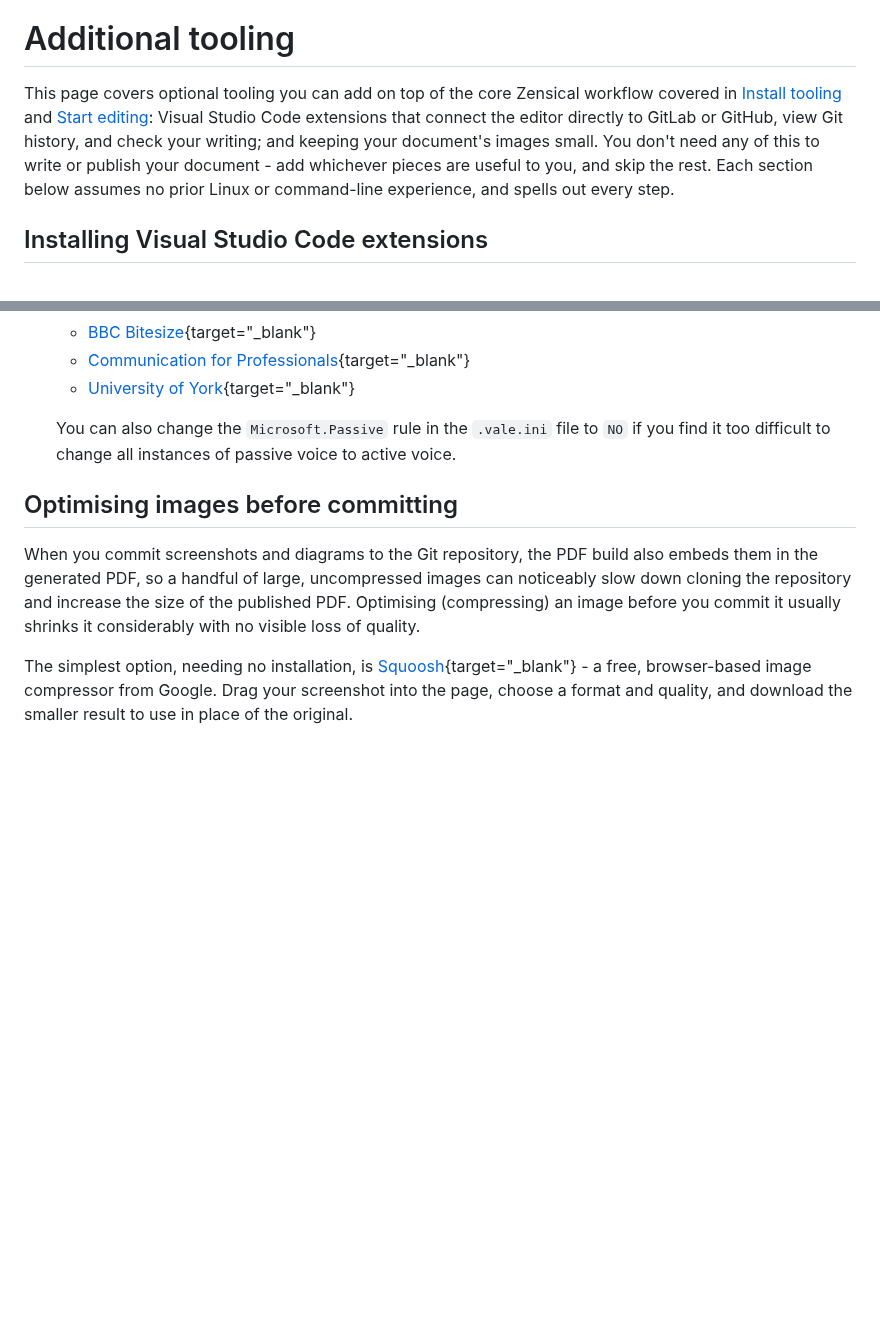
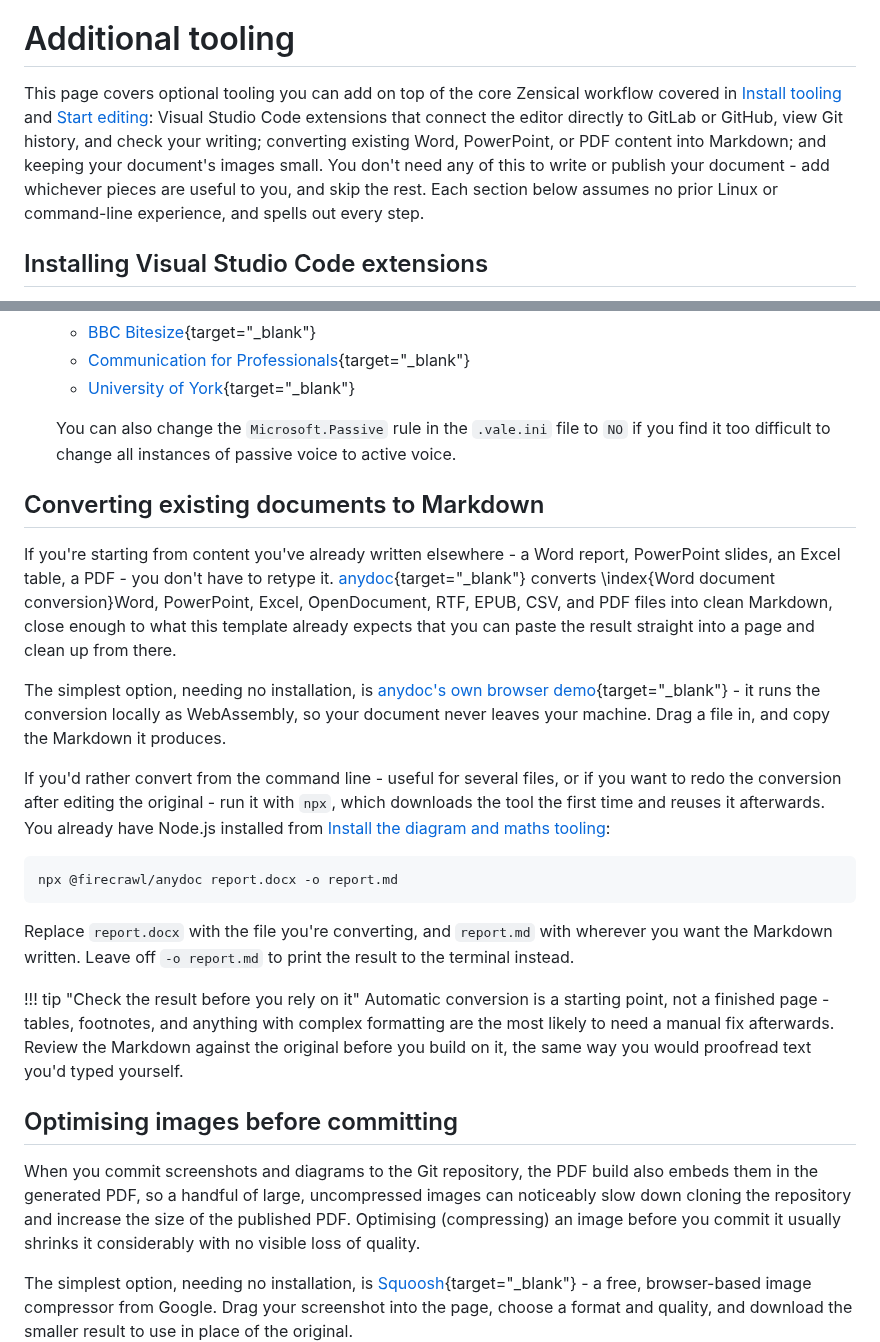
Before and after one commit to buckwem/prodockit-userguide, a Markdown page: docs/additionaltooling.md, 2 parts joined by grey strips. Drawn GitHub-style; blank space fills up the shorter version.

Commit message:
Add anydoc for converting Word/PowerPoint/PDF content to Markdown (#118) (#123)
Students starting from content they've already written elsewhere -
coursework drafted in Word, slides in PowerPoint - shouldn't have to
retype it by hand. anydoc (github.com/firecrawl/anydoc) converts
those formats, plus Excel, OpenDocument, RTF, EPUB, CSV and PDF, into
clean Markdown close enough to this template's own conventions to
paste in and clean up from there.

Documented both the zero-install option (anydoc's own browser demo,
runs locally as WebAssembly) and the CLI via npx, which needs nothing
beyond the Node.js this project already has readers install for the
Mermaid/MathJax tooling. Added a note that automatic conversion needs
reviewing before it's relied on, same caution given elsewhere on this
page for Vale's suggestions.

````diff
--- a/docs/additionaltooling.md
+++ b/docs/additionaltooling.md
@@ -11,7 +11,7 @@ icon: lucide/book-open
 
 # Additional tooling
 
-This page covers optional tooling you can add on top of the core Zensical workflow covered in [Install tooling](installtooling.md) and [Start editing](startediting.md): Visual Studio Code extensions that connect the editor directly to GitLab or GitHub, view Git history, and check your writing; and keeping your document's images small. You don't need any of this to write or publish your document - add whichever pieces are useful to you, and skip the rest. Each section below assumes no prior Linux or command-line experience, and spells out every step.
+This page covers optional tooling you can add on top of the core Zensical workflow covered in [Install tooling](installtooling.md) and [Start editing](startediting.md): Visual Studio Code extensions that connect the editor directly to GitLab or GitHub, view Git history, and check your writing; converting existing Word, PowerPoint, or PDF content into Markdown; and keeping your document's images small. You don't need any of this to write or publish your document - add whichever pieces are useful to you, and skip the rest. Each section below assumes no prior Linux or command-line experience, and spells out every step.
 
 ## Installing Visual Studio Code extensions
 
@@ -258,6 +258,23 @@ If [Vale](#install-vale-to-check-for-grammar-spelling-and-style-issues) below fe
 
     You can also change the `Microsoft.Passive` rule in the `.vale.ini` file to `NO` if you find it too difficult to change all instances of passive voice to active voice.
 
+## Converting existing documents to Markdown
+
+If you're starting from content you've already written elsewhere - a Word report, PowerPoint slides, an Excel table, a PDF - you don't have to retype it. [anydoc](https://github.com/firecrawl/anydoc){target="_blank"} converts \index{Word document conversion}Word, PowerPoint, Excel, OpenDocument, RTF, EPUB, CSV, and PDF files into clean Markdown, close enough to what this template already expects that you can paste the result straight into a page and clean up from there.
+
+The simplest option, needing no installation, is [anydoc's own browser demo](https://firecrawl.github.io/anydoc/){target="_blank"} - it runs the conversion locally as WebAssembly, so your document never leaves your machine. Drag a file in, and copy the Markdown it produces.
+
+If you'd rather convert from the command line - useful for several files, or if you want to redo the conversion after editing the original - run it with `npx`, which downloads the tool the first time and reuses it afterwards. You already have Node.js installed from [Install the diagram and maths tooling](installtooling.md#install-the-diagram-and-maths-tooling):
+
+``` bash
+npx @firecrawl/anydoc report.docx -o report.md
+```
+
+Replace `report.docx` with the file you're converting, and `report.md` with wherever you want the Markdown written. Leave off `-o report.md` to print the result to the terminal instead.
+
+!!! tip "Check the result before you rely on it"
+    Automatic conversion is a starting point, not a finished page - tables, footnotes, and anything with complex formatting are the most likely to need a manual fix afterwards. Review the Markdown against the original before you build on it, the same way you would proofread text you'd typed yourself.
+
 ## Optimising images before committing
 
 When you commit screenshots and diagrams to the Git repository, the PDF build also embeds them in the generated PDF, so a handful of large, uncompressed images can noticeably slow down cloning the repository and increase the size of the published PDF. Optimising (compressing) an image before you commit it usually shrinks it considerably with no visible loss of quality.
````
